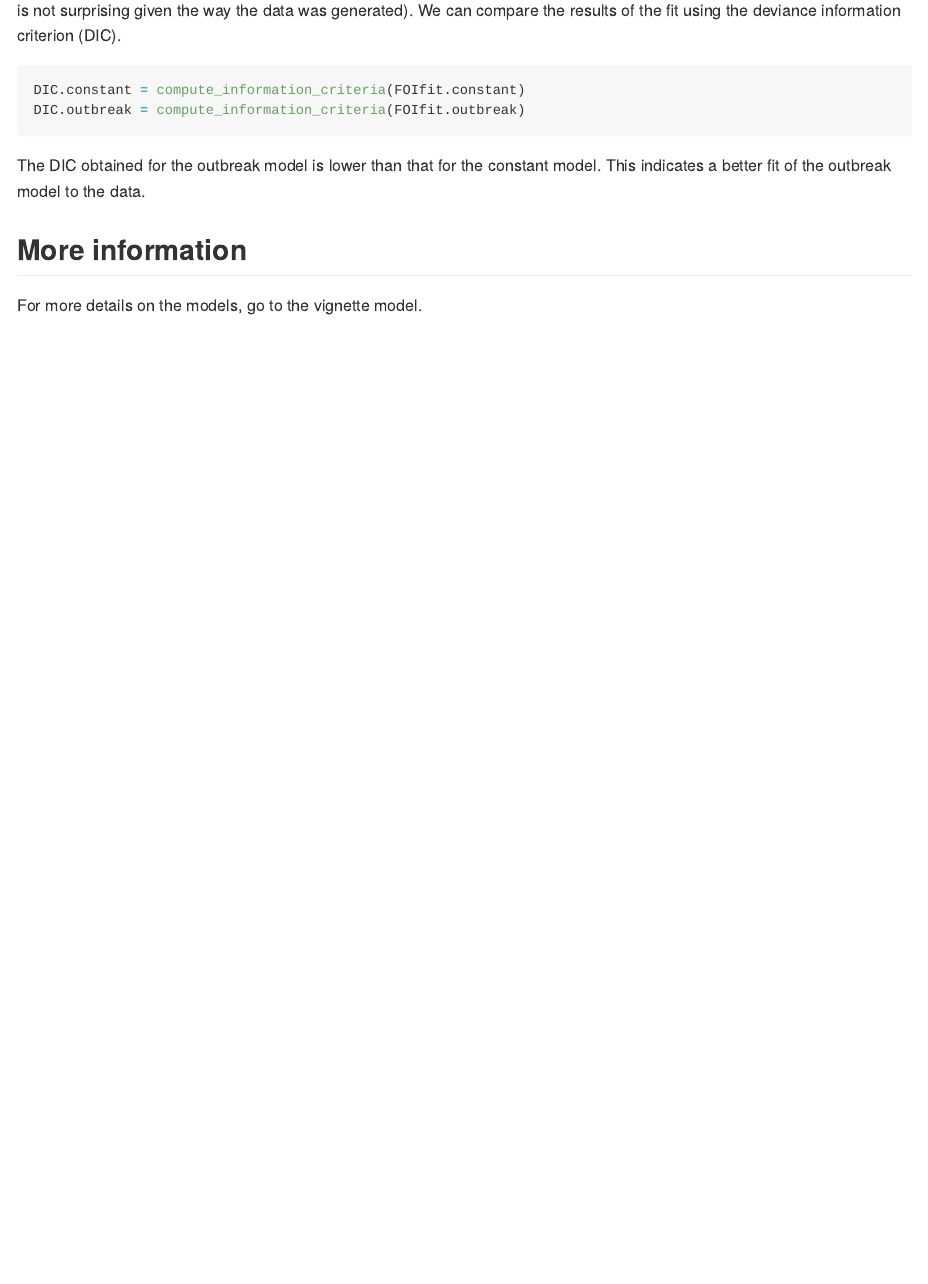
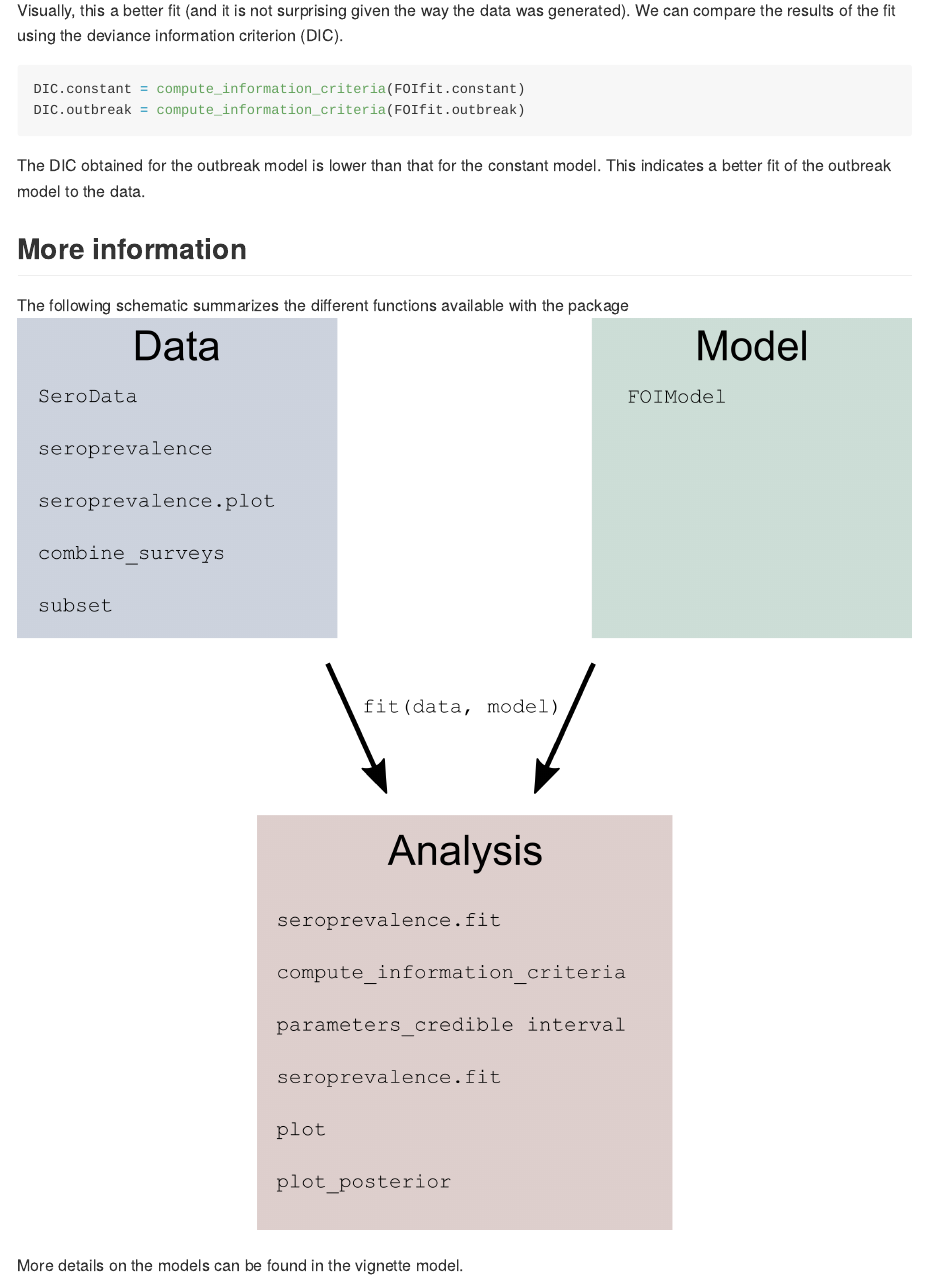
Before and after one commit to nathoze/Rsero, an R Markdown document (README.Rmd): the page in a window 1100 px wide, from 5350 px down before the commit and from 5900 px down after it. The pictures show the output file README.md that the author committed with the source, drawn offline in the style of GitHub; long lines of code are wrapped.

Commit message:
Add files via upload

```diff
--- a/README.Rmd
+++ b/README.Rmd
@@ -108,4 +109,8 @@ The DIC obtained for the outbreak model is lower than that for the constant mode
 
 
 ## More information
-For more details on the models, go to the vignette model.
+
+The following schematic summarizes the different functions available with the package
+![ ](/schema.png)
+
+More details on the models can be found in the vignette model.
```
Also changed, not shown: README.md, schema.png (added), README.Rmd (1 more changed lines).
